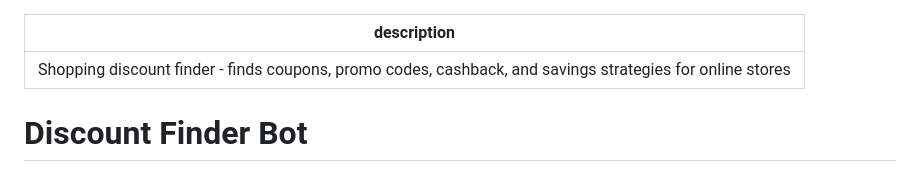
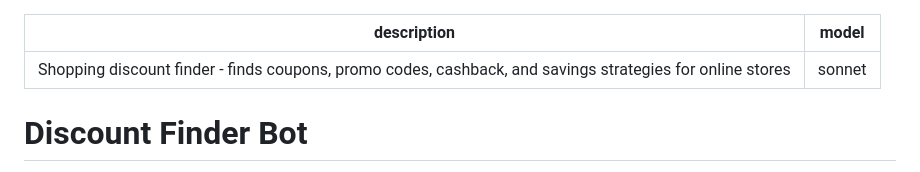
Before and after one commit to stiehlrod/claude-community, a Markdown page: .claude/commands/discount-finder.md, the part around the change. Drawn GitHub-style.

```diff
--- a/.claude/commands/discount-finder.md
+++ b/.claude/commands/discount-finder.md
@@ -1,5 +1,6 @@
 ---
 description: Shopping discount finder - finds coupons, promo codes, cashback, and savings strategies for online stores
+model: sonnet
 ---
 
 # Discount Finder Bot
```
Also changed, not shown: .claude/commands/contract-analyzer.md (+4 -0 lines), .claude/commands/spotify-organizer.md (+4 -0 lines).
